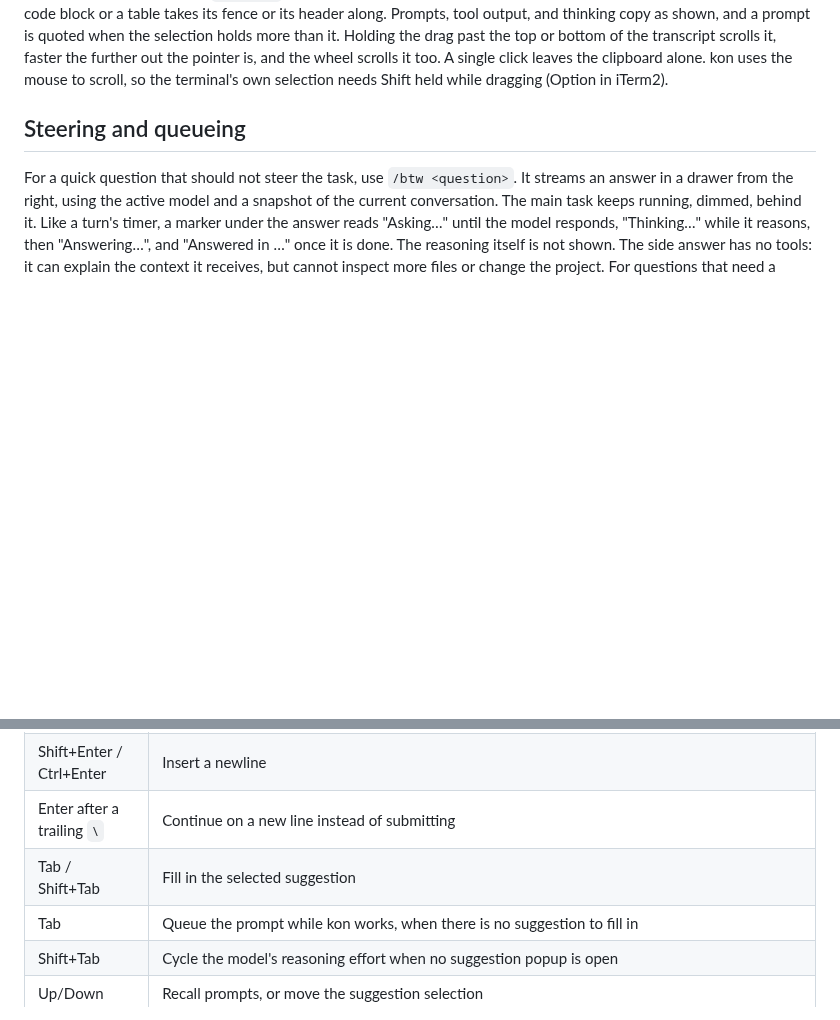
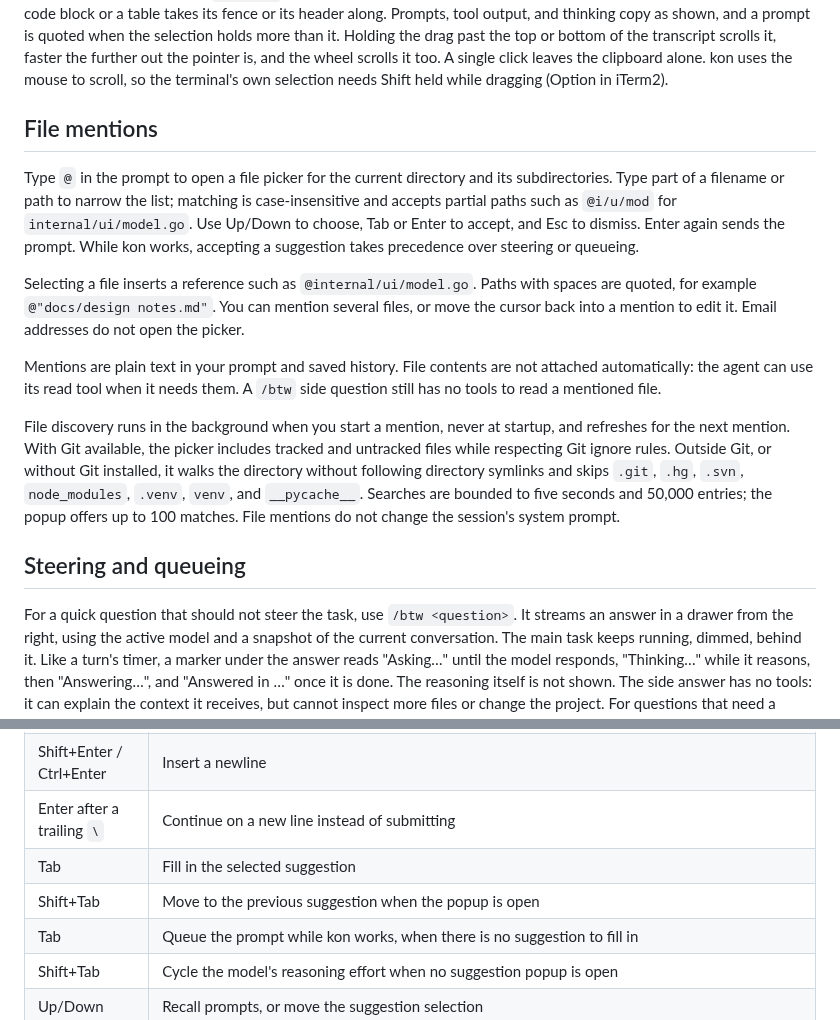
Before and after one commit to hizkifw/kon, a Markdown page: docs/product/usage.md, 2 parts joined by grey strips. Rendered like a GitHub page; blank space fills up the shorter version.

```diff
--- a/docs/product/usage.md
+++ b/docs/product/usage.md
@@ -98,6 +98,33 @@ scrolls it, faster the further out the pointer is, and the wheel scrolls it
 too. A single click leaves the clipboard alone. kon uses the mouse to scroll,
 so the terminal's own selection needs Shift held while dragging (Option in
 iTerm2).
+
+## File mentions
+
+Type `@` in the prompt to open a file picker for the current directory and its
+subdirectories. Type part of a filename or path to narrow the list; matching
+is case-insensitive and accepts partial paths such as `@i/u/mod` for
+`internal/ui/model.go`. Use Up/Down to choose, Tab or Enter to accept, and Esc
+to dismiss. Enter again sends the prompt. While kon works, accepting a
+suggestion takes precedence over steering or queueing.
+
+Selecting a file inserts a reference such as `@internal/ui/model.go`. Paths
+with spaces are quoted, for example `@"docs/design notes.md"`. You can mention
+several files, or move the cursor back into a mention to edit it. Email
+addresses do not open the picker.
+
+Mentions are plain text in your prompt and saved history. File contents are
+not attached automatically: the agent can use its read tool when it needs
+them. A `/btw` side question still has no tools to read a mentioned file.
+
+File discovery runs in the background when you start a mention, never at
+startup, and refreshes for the next mention. With Git available, the picker
+includes tracked and untracked files while respecting Git ignore rules.
+Outside Git, or without Git installed, it walks the directory without
+following directory symlinks and skips `.git`, `.hg`, `.svn`, `node_modules`,
+`.venv`, `venv`, and `__pycache__`. Searches are bounded to five seconds and
+50,000 entries; the popup offers up to 100 matches. File mentions do not
+change the session's system prompt.
 
 ## Steering and queueing
 
@@ -256,7 +283,8 @@ directory's permissions rather than running kon as root.
 | Enter | Submit the prompt, or accept the selected suggestion; while kon works, steer it; on an empty prompt, send the next held queued message |
 | Shift+Enter / Ctrl+Enter | Insert a newline |
 | Enter after a trailing `\` | Continue on a new line instead of submitting |
-| Tab / Shift+Tab | Fill in the selected suggestion |
+| Tab | Fill in the selected suggestion |
+| Shift+Tab | Move to the previous suggestion when the popup is open |
 | Tab | Queue the prompt while kon works, when there is no suggestion to fill in |
 | Shift+Tab | Cycle the model's reasoning effort when no suggestion popup is open |
 | Up/Down | Recall prompts, or move the suggestion selection |
```
Also changed, not shown: README.md (+4 -0 lines), docs/development/architecture.md (+8 -2 lines), .github/screenshots/file-mentions.png (added), 8 other files.
